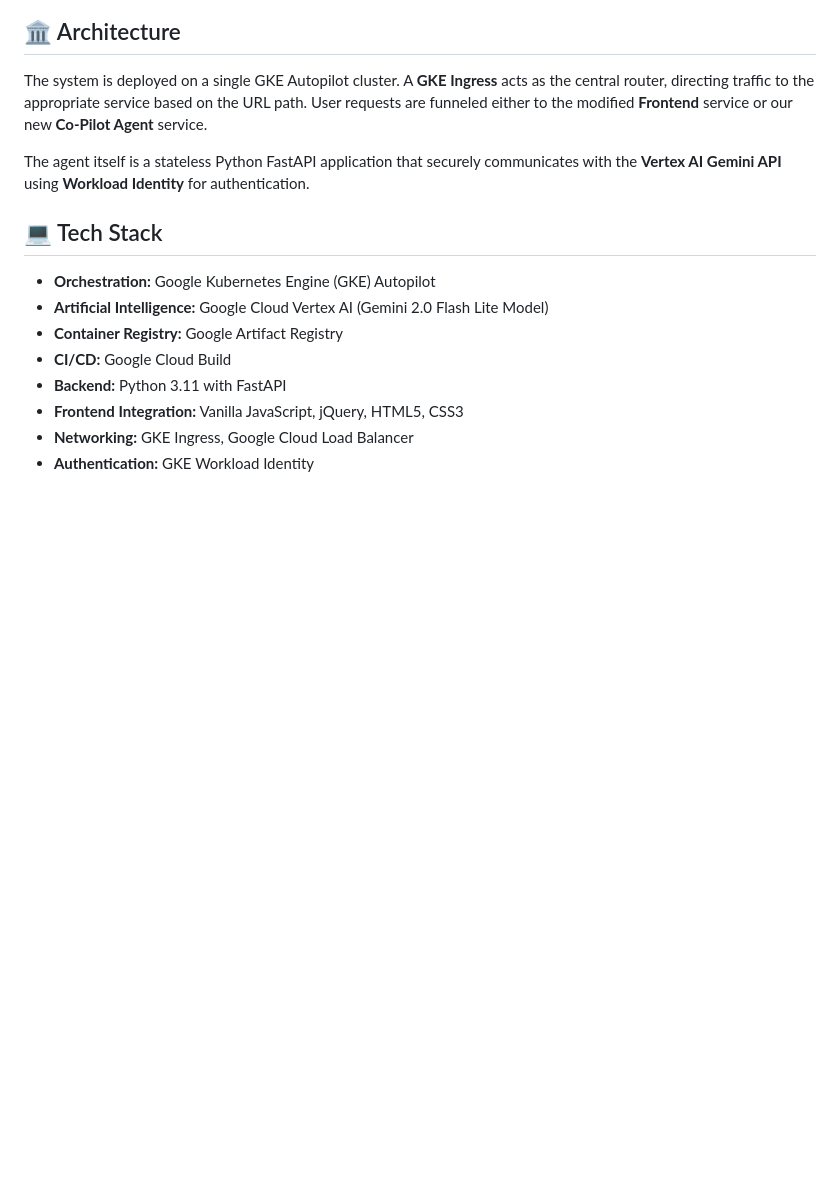
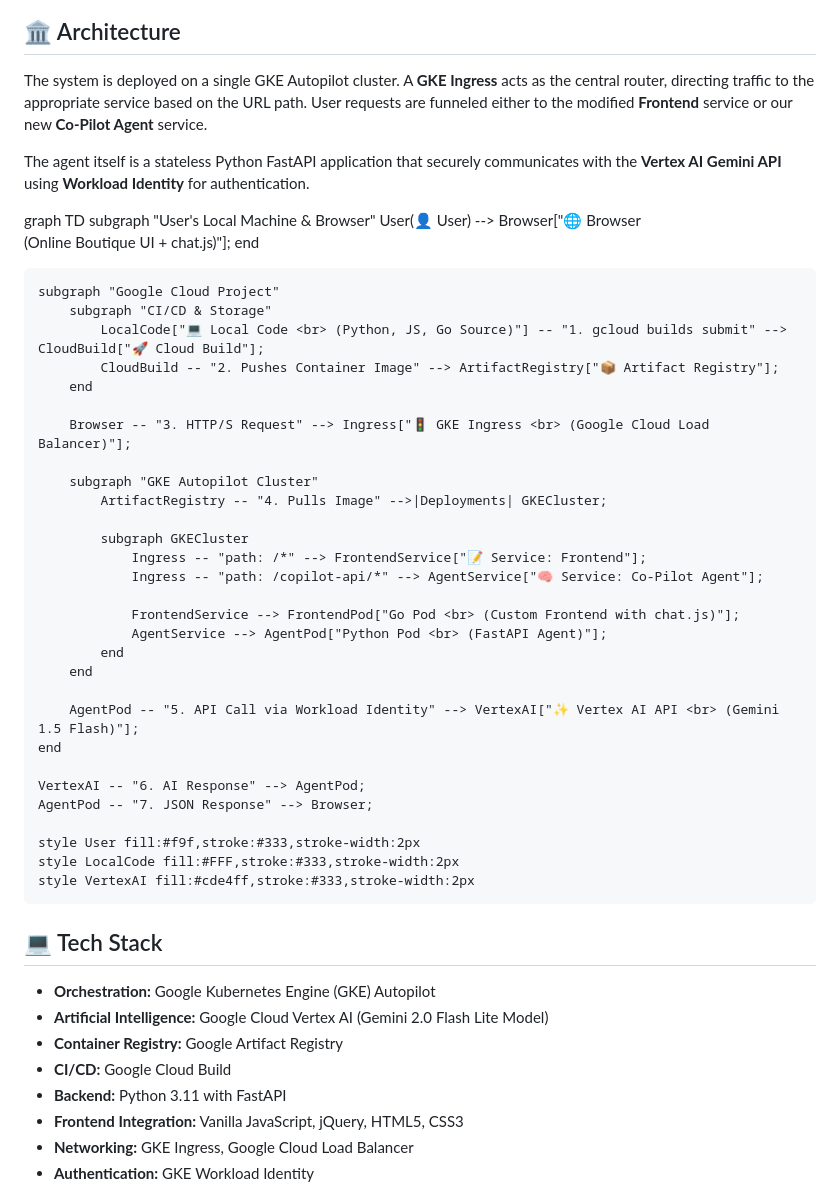
Before and after one commit to rufiix/Boutique-Co-Pilot, a Markdown page: README.md, the part around the change. GitHub-like rendering; blank space fills up the shorter version.

```diff
--- a/README.md
+++ b/README.md
@@ -40,6 +40,40 @@ The system is deployed on a single GKE Autopilot cluster. A **GKE Ingress** acts
 
 The agent itself is a stateless Python FastAPI application that securely communicates with the **Vertex AI Gemini API** using **Workload Identity** for authentication.
 
+graph TD
+    subgraph "User's Local Machine & Browser"
+        User(👤 User) --> Browser["🌐 Browser <br> (Online Boutique UI + chat.js)"];
+    end
+
+    subgraph "Google Cloud Project"
+        subgraph "CI/CD & Storage"
+            LocalCode["💻 Local Code <br> (Python, JS, Go Source)"] -- "1. gcloud builds submit" --> CloudBuild["🚀 Cloud Build"];
+            CloudBuild -- "2. Pushes Container Image" --> ArtifactRegistry["📦 Artifact Registry"];
+        end
+
+        Browser -- "3. HTTP/S Request" --> Ingress["🚦 GKE Ingress <br> (Google Cloud Load Balancer)"];
+
+        subgraph "GKE Autopilot Cluster"
+            ArtifactRegistry -- "4. Pulls Image" -->|Deployments| GKECluster;
+
+            subgraph GKECluster
+                Ingress -- "path: /*" --> FrontendService["📝 Service: Frontend"];
+                Ingress -- "path: /copilot-api/*" --> AgentService["🧠 Service: Co-Pilot Agent"];
+
+                FrontendService --> FrontendPod["Go Pod <br> (Custom Frontend with chat.js)"];
+                AgentService --> AgentPod["Python Pod <br> (FastAPI Agent)"];
+            end
+        end
+
+        AgentPod -- "5. API Call via Workload Identity" --> VertexAI["✨ Vertex AI API <br> (Gemini 1.5 Flash)"];
+    end
+
+    VertexAI -- "6. AI Response" --> AgentPod;
+    AgentPod -- "7. JSON Response" --> Browser;
+
+    style User fill:#f9f,stroke:#333,stroke-width:2px
+    style LocalCode fill:#FFF,stroke:#333,stroke-width:2px
+    style VertexAI fill:#cde4ff,stroke:#333,stroke-width:2px
 
 
 ## 💻 Tech Stack
```
